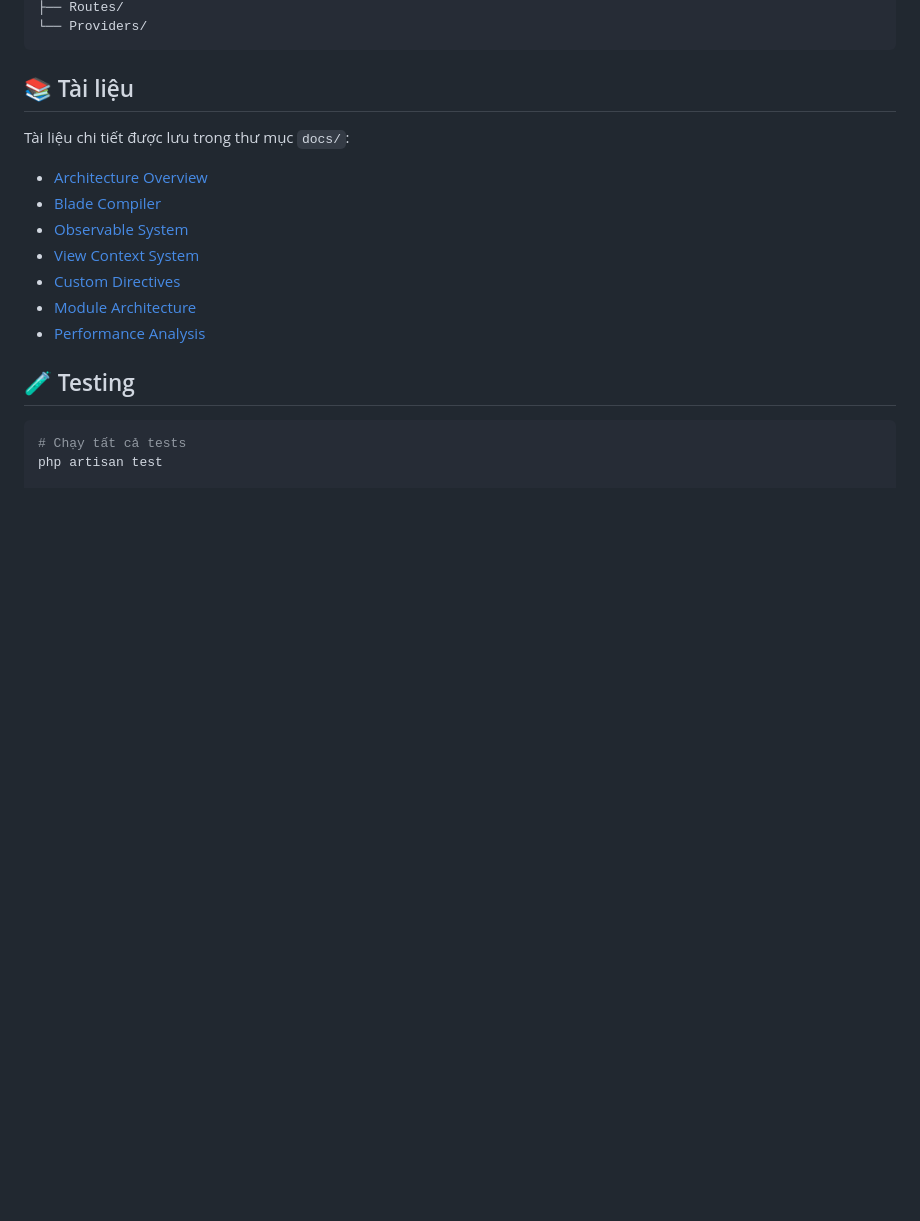
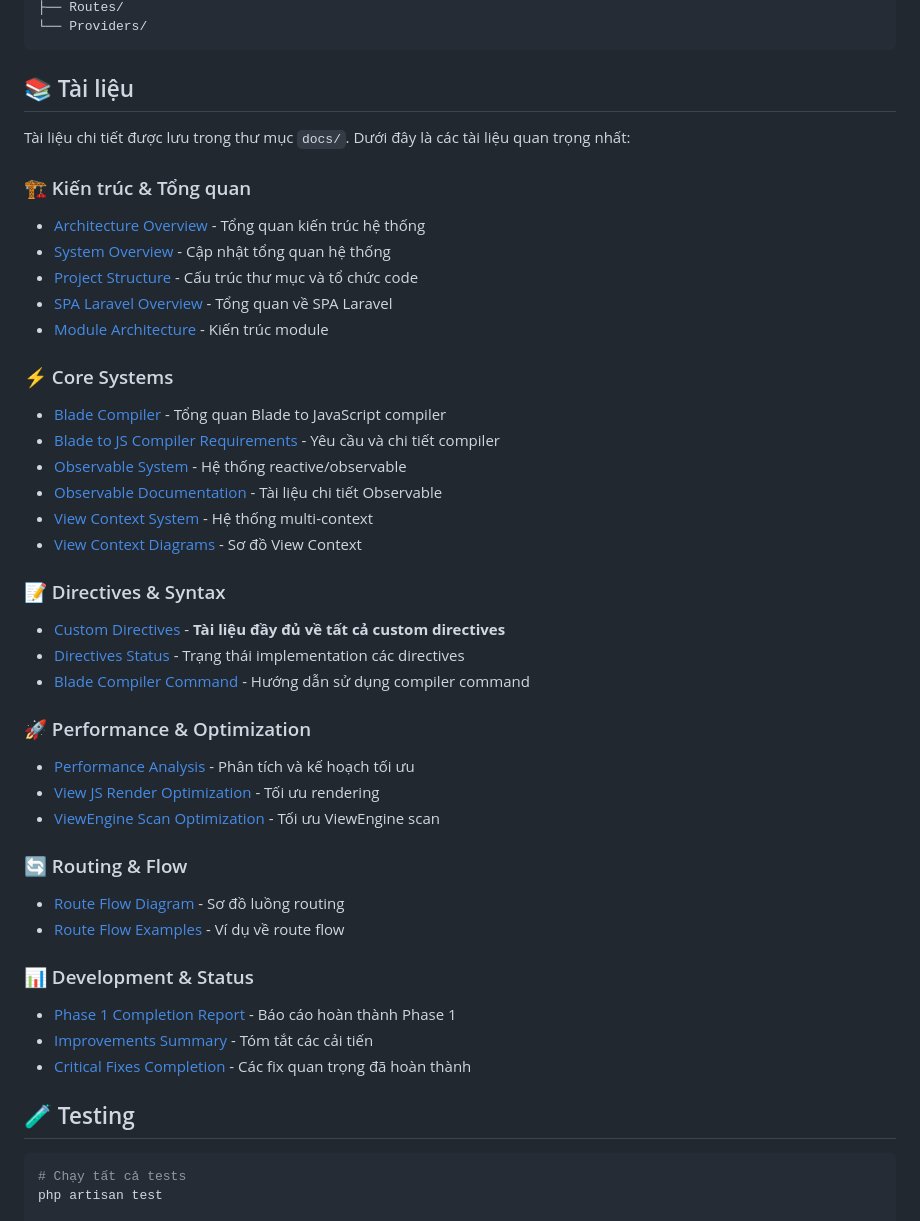
Before and after one commit to onelaravel/onelaravel, a Markdown page: README.md, the part around the change. GitHub-like rendering; blank space fills up the shorter version.

Commit message:
docs: thêm links đến các file tài liệu quan trọng trong docs/ vào README.md
- Tổ chức thành 6 nhóm: Kiến trúc, Core Systems, Directives, Performance, Routing, Development
- Thêm mô tả ngắn gọn cho mỗi tài liệu
- Highlight Custom Directives là tài liệu đầy đủ nhất

```diff
--- a/README.md
+++ b/README.md
@@ -370,15 +370,41 @@ src/modules/Blog/
 
 ## 📚 Tài liệu
 
-Tài liệu chi tiết được lưu trong thư mục `docs/`:
+Tài liệu chi tiết được lưu trong thư mục `docs/`. Dưới đây là các tài liệu quan trọng nhất:
 
-- [Architecture Overview](docs/ARCHITECTURE.md)
-- [Blade Compiler](docs/BLADE_COMPILER_SUMMARY.md)
-- [Observable System](docs/OBSERVABLE_SYSTEM_README.md)
-- [View Context System](docs/VIEW_CONTEXT_SYSTEM.md)
-- [Custom Directives](docs/CUSTOM_DIRECTIVES.md)
-- [Module Architecture](docs/module-architecture.txt)
-- [Performance Analysis](docs/PERFORMANCE_ANALYSIS_AND_IMPROVEMENT_PLAN.md)
+### 🏗️ Kiến trúc & Tổng quan
+- [Architecture Overview](docs/ARCHITECTURE.md) - Tổng quan kiến trúc hệ thống
+- [System Overview](docs/SYSTEM_OVERVIEW_UPDATE.md) - Cập nhật tổng quan hệ thống
+- [Project Structure](docs/PROJECT_STRUCTURE.md) - Cấu trúc thư mục và tổ chức code
+- [SPA Laravel Overview](docs/SPA-LARAVEL-README.md) - Tổng quan về SPA Laravel
+- [Module Architecture](docs/module-architecture.txt) - Kiến trúc module
+
+### ⚡ Core Systems
+- [Blade Compiler](docs/BLADE_COMPILER_SUMMARY.md) - Tổng quan Blade to JavaScript compiler
+- [Blade to JS Compiler Requirements](docs/BLADE_TO_JS_COMPILER_REQUIREMENTS.md) - Yêu cầu và chi tiết compiler
+- [Observable System](docs/OBSERVABLE_SYSTEM_README.md) - Hệ thống reactive/observable
+- [Observable Documentation](docs/OBSERVABLE_DOCUMENTATION.md) - Tài liệu chi tiết Observable
+- [View Context System](docs/VIEW_CONTEXT_SYSTEM.md) - Hệ thống multi-context
+- [View Context Diagrams](docs/VIEW_CONTEXT_DIAGRAMS.md) - Sơ đồ View Context
+
+### 📝 Directives & Syntax
+- [Custom Directives](docs/CUSTOM_DIRECTIVES.md) - **Tài liệu đầy đủ về tất cả custom directives**
+- [Directives Status](docs/DIRECTIVES_STATUS.md) - Trạng thái implementation các directives
+- [Blade Compiler Command](docs/blade-compiler-command.md) - Hướng dẫn sử dụng compiler command
+
+### 🚀 Performance & Optimization
+- [Performance Analysis](docs/PERFORMANCE_ANALYSIS_AND_IMPROVEMENT_PLAN.md) - Phân tích và kế hoạch tối ưu
+- [View JS Render Optimization](docs/VIEW_JS_RENDER_OPTIMIZATION.md) - Tối ưu rendering
+- [ViewEngine Scan Optimization](docs/VIEWENGINE_SCAN_OPTIMIZATION.md) - Tối ưu ViewEngine scan
+
+### 🔄 Routing & Flow
+- [Route Flow Diagram](docs/ROUTE-FLOW-DIAGRAM.md) - Sơ đồ luồng routing
+- [Route Flow Examples](docs/ROUTE-FLOW-EXAMPLES.md) - Ví dụ về route flow
+
+### 📊 Development & Status
+- [Phase 1 Completion Report](docs/PHASE_1_COMPLETION_REPORT.md) - Báo cáo hoàn thành Phase 1
+- [Improvements Summary](docs/IMPROVEMENTS_SUMMARY.md) - Tóm tắt các cải tiến
+- [Critical Fixes Completion](docs/CRITICAL_FIXES_COMPLETION.md) - Các fix quan trọng đã hoàn thành
 
 ## 🧪 Testing
 
```
